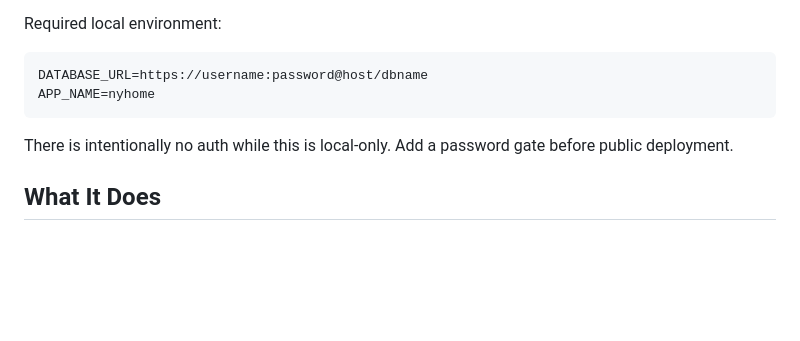
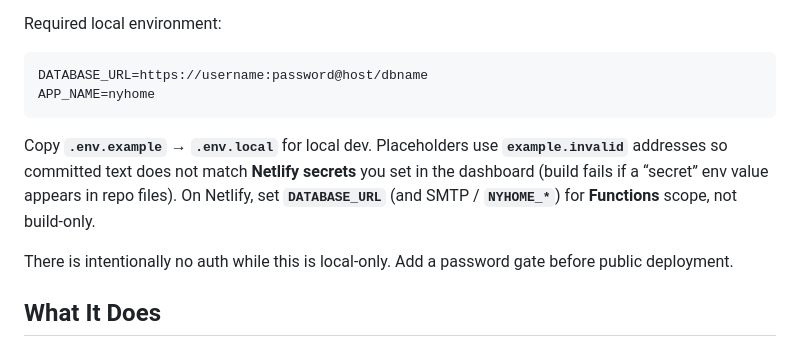
Before and after one commit to denizen-star/ournyplace, a Markdown page: README.md, the part around one of its changes. GitHub-like rendering; blank space fills up the shorter version.

Commit message:
docs: unreleased changelog + CLAUDE/README for Netlify deploy fixes
Co-authored-by: Cursor <cursoragent@cursor.com>

````diff
--- a/README.md
+++ b/README.md
@@ -21,6 +21,8 @@ DATABASE_URL=https://username:password@host/dbname
 APP_NAME=nyhome
 ```
 
+Copy **`.env.example`** → **`.env.local`** for local dev. Placeholders use **`example.invalid`** addresses so committed text does not match **Netlify secrets** you set in the dashboard (build fails if a “secret” env value appears in repo files). On Netlify, set **`DATABASE_URL`** (and SMTP / **`NYHOME_*`**) for **Functions** scope, not build-only.
+
 There is intentionally no auth while this is local-only. Add a password gate before public deployment.
 
 ## What It Does
````
Also changed, not shown: other parts of README.md (+1 -1 lines), CHANGELOG.md (+13 -0 lines), CLAUDE.md (+9 -9 lines).
